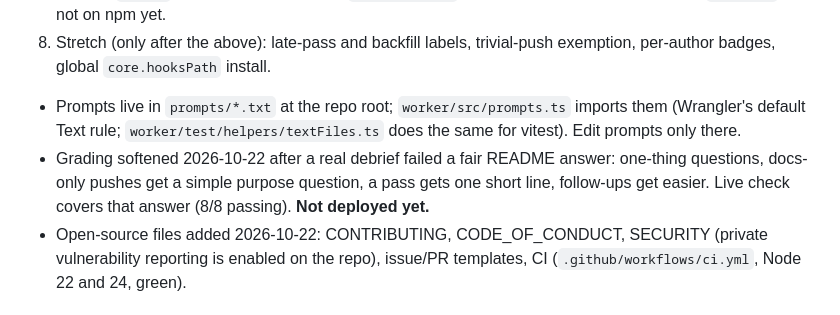
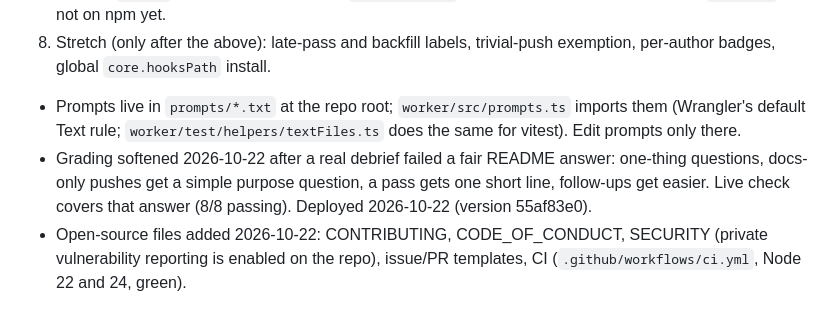
Before and after one commit to Yoosseph/ownit, a Markdown page: docs/HANDOFF.md, the part around the change. GitHub-like rendering.

Commit message:
Record the softer-grading deploy in the handoff

```diff
--- a/docs/HANDOFF.md
+++ b/docs/HANDOFF.md
@@ -26,7 +26,7 @@ Read this first, then [SPEC.md](SPEC.md). [ARCHITECTURE.md](ARCHITECTURE.md) has
 8. Stretch (only after the above): late-pass and backfill labels, trivial-push exemption, per-author badges, global `core.hooksPath` install.
 
 - Prompts live in `prompts/*.txt` at the repo root; `worker/src/prompts.ts` imports them (Wrangler's default Text rule; `worker/test/helpers/textFiles.ts` does the same for vitest). Edit prompts only there.
-- Grading softened 2026-10-22 after a real debrief failed a fair README answer: one-thing questions, docs-only pushes get a simple purpose question, a pass gets one short line, follow-ups get easier. Live check covers that answer (8/8 passing). **Not deployed yet.**
+- Grading softened 2026-10-22 after a real debrief failed a fair README answer: one-thing questions, docs-only pushes get a simple purpose question, a pass gets one short line, follow-ups get easier. Live check covers that answer (8/8 passing). Deployed 2026-10-22 (version 55af83e0).
 - Open-source files added 2026-10-22: CONTRIBUTING, CODE_OF_CONDUCT, SECURITY (private vulnerability reporting is enabled on the repo), issue/PR templates, CI (`.github/workflows/ci.yml`, Node 22 and 24, green).
 
 ## Settled decisions
```
